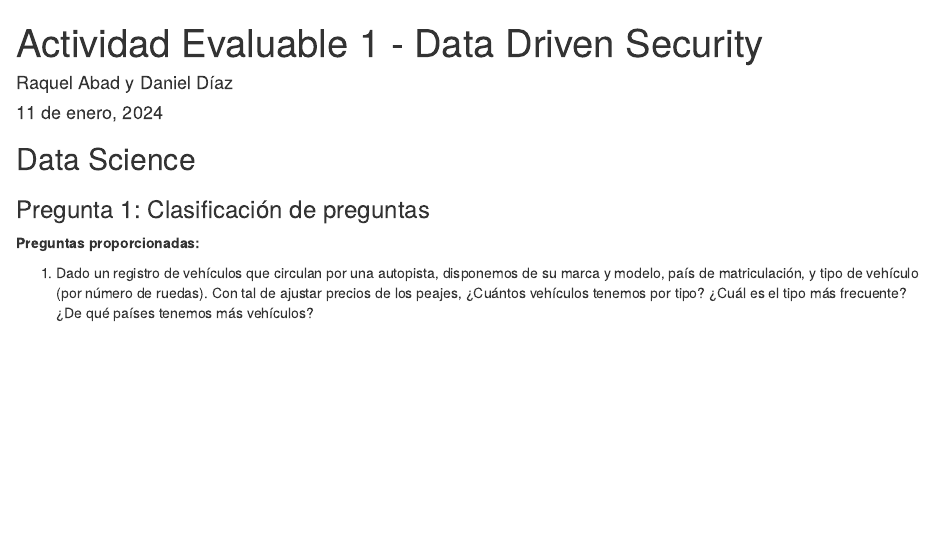
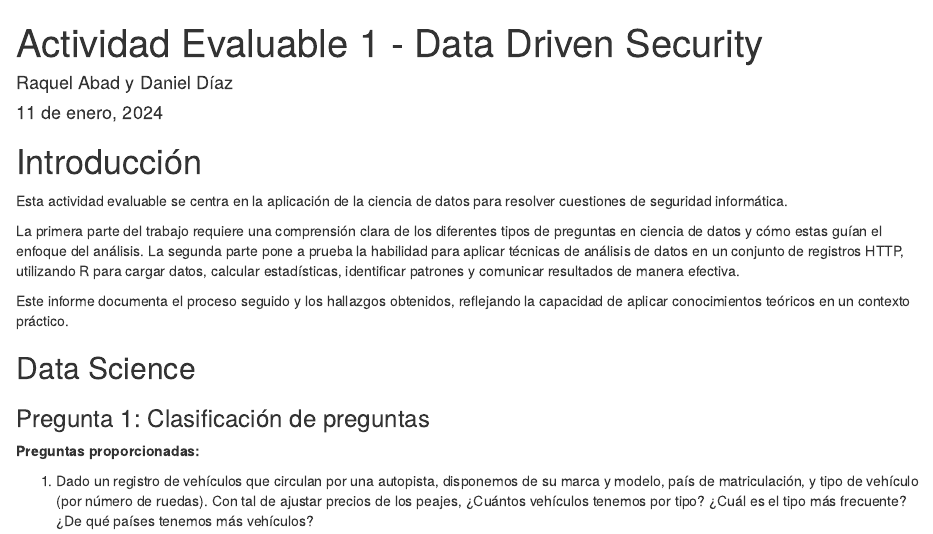
Before and after one commit to ddc12300/practica-dds-1, an R Markdown document (Practica1.Rmd): the page in a window 1100 px wide, from its top. Rendered offline with R 4.5, knitr and Pandoc, with nearby package versions; some code elsewhere in the file could not run offline; common packages that the code uses without loading them are loaded.

Commit message:
Introducción

```diff
--- a/Practica1.Rmd
+++ b/Practica1.Rmd
@@ -6,6 +6,14 @@ output:
   html_document:
     keep_md: true
 ---
+
+# Introducción
+
+Esta actividad evaluable se centra en la aplicación de la ciencia de datos para resolver cuestiones de seguridad informática.
+
+La primera parte del trabajo requiere una comprensión clara de los diferentes tipos de preguntas en ciencia de datos y cómo estas guían el enfoque del análisis. La segunda parte pone a prueba la habilidad para aplicar técnicas de análisis de datos en un conjunto de registros HTTP, utilizando R para cargar datos, calcular estadísticas, identificar patrones y comunicar resultados de manera efectiva.
+
+Este informe documenta el proceso seguido y los hallazgos obtenidos, reflejando la capacidad de aplicar conocimientos teóricos en un contexto práctico.
 
 ## Data Science
 
```
Also changed, not shown: Practica1.Rmd (3 more changed lines).
